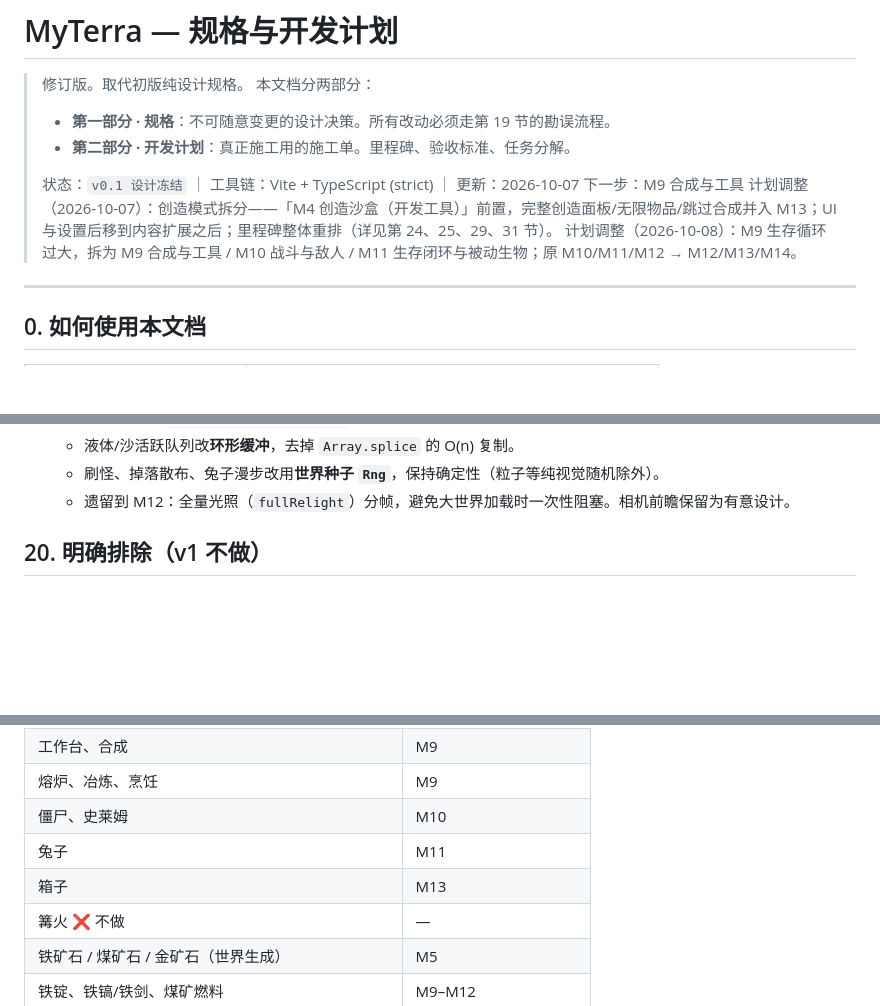
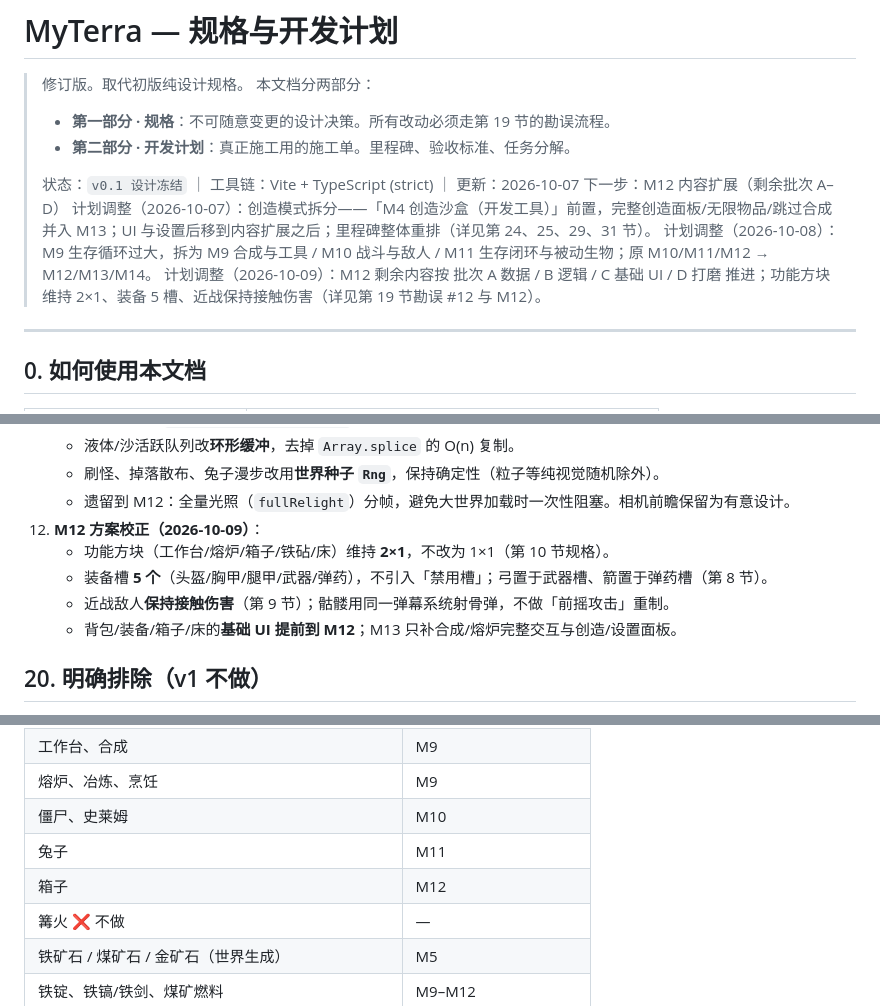
Before and after one commit to gitjip/myterra, a Markdown page: ROADMAP.md, 3 parts joined by grey strips. GitHub-like rendering; blank space fills up the shorter version.

```diff
--- a/ROADMAP.md
+++ b/ROADMAP.md
@@ -6,9 +6,10 @@
 > - **第二部分 · 开发计划**：真正施工用的施工单。里程碑、验收标准、任务分解。
 >
 > 状态：`v0.1 设计冻结` ｜ 工具链：Vite + TypeScript (strict) ｜ 更新：2026-10-07
-> 下一步：M9 合成与工具
+> 下一步：M12 内容扩展（剩余批次 A–D）
 > 计划调整（2026-10-07）：创造模式拆分——「M4 创造沙盒（开发工具）」前置，完整创造面板/无限物品/跳过合成并入 M13；UI 与设置后移到内容扩展之后；里程碑整体重排（详见第 24、25、29、31 节）。
 > 计划调整（2026-10-08）：M9 生存循环过大，拆为 M9 合成与工具 / M10 战斗与敌人 / M11 生存闭环与被动生物；原 M10/M11/M12 → M12/M13/M14。
+> 计划调整（2026-10-09）：M12 剩余内容按 批次 A 数据 / B 逻辑 / C 基础 UI / D 打磨 推进；功能方块维持 2×1、装备 5 槽、近战保持接触伤害（详见第 19 节勘误 #12 与 M12）。
 
 ---
 
@@ -556,6 +557,11 @@ Sections: 每段 = u8 tag + u32 byteLength + payload
     - 液体/沙活跃队列改**环形缓冲**，去掉 `Array.splice` 的 O(n) 复制。
     - 刷怪、掉落散布、兔子漫步改用**世界种子 `Rng`**，保持确定性（粒子等纯视觉随机除外）。
     - 遗留到 M12：全量光照（`fullRelight`）分帧，避免大世界加载时一次性阻塞。相机前瞻保留为有意设计。
+12. **M12 方案校正（2026-10-09）**：
+    - 功能方块（工作台/熔炉/箱子/铁砧/床）维持 **2×1**，不改为 1×1（第 10 节规格）。
+    - 装备槽 **5 个**（头盔/胸甲/腿甲/武器/弹药），不引入「禁用槽」；弓置于武器槽、箭置于弹药槽（第 8 节）。
+    - 近战敌人**保持接触伤害**（第 9 节）；骷髅用同一弹幕系统射骨弹，不做「前摇攻击」重制。
+    - 背包/装备/箱子/床的**基础 UI 提前到 M12**；M13 只补合成/熔炉完整交互与创造/设置面板。
 
 ## 20. 明确排除（v1 不做）
 
@@ -1150,7 +1179,7 @@ export const SAVE_VERSION = 1;
 | 熔炉、冶炼、烹饪 | M9 |
 | 僵尸、史莱姆 | M10 |
 | 兔子 | M11 |
-| 箱子 | M13 |
+| 箱子 | M12 |
 | 篝火 ❌ 不做 | — |
 | 铁矿石 / 煤矿石 / 金矿石（世界生成） | M5 |
 | 铁锭、铁镐/铁剑、煤矿燃料 | M9–M12 |
```
Also changed, not shown: other parts of ROADMAP.md (+45 -22 lines).
